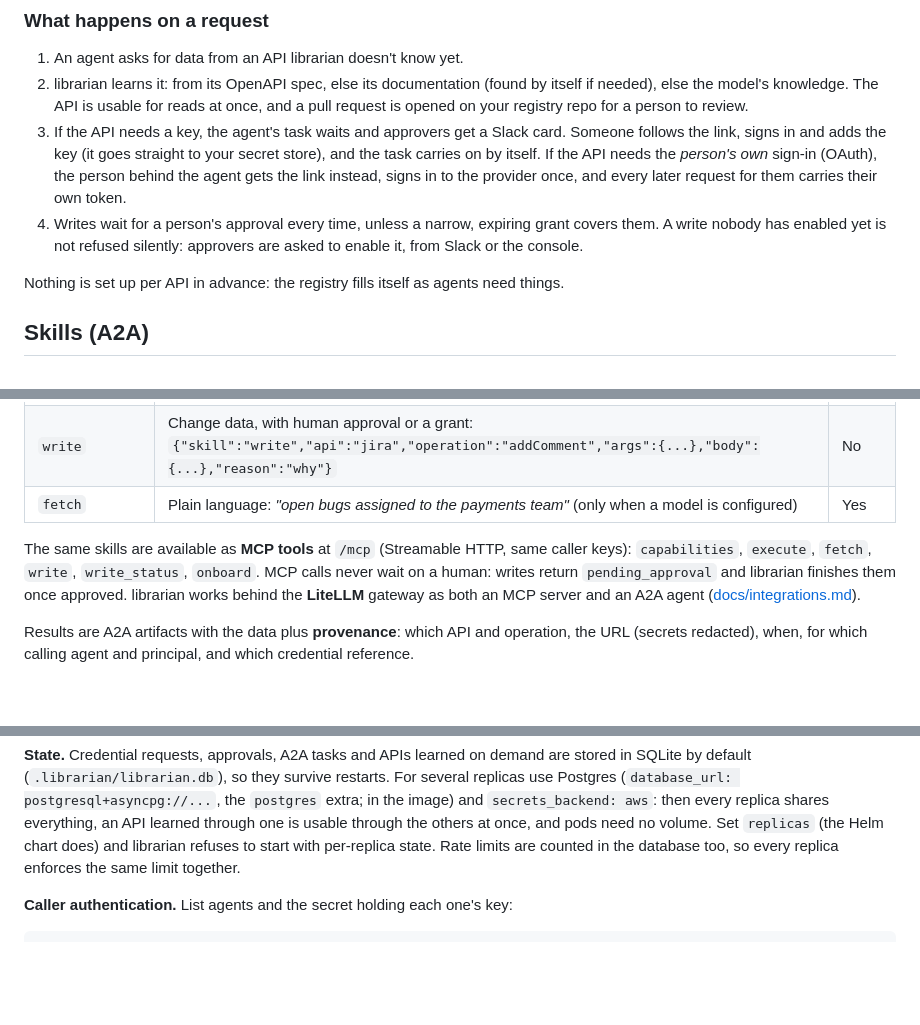
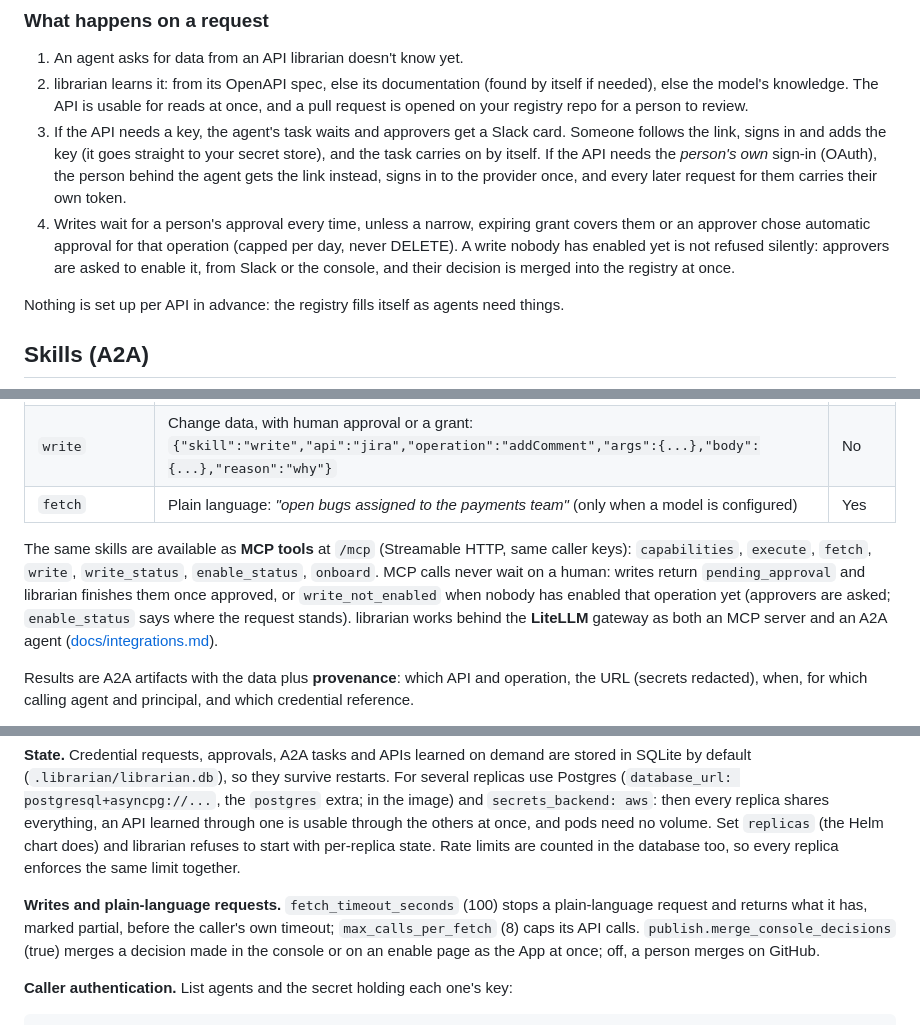
Before and after one commit to kultar/librarian, a Markdown page: README.md, 3 parts joined by grey strips. Rendered like a GitHub page; blank space fills up the shorter version.

```diff
--- a/README.md
+++ b/README.md
@@ -83,9 +83,10 @@ docker pull ghcr.io/kultar/librarian:0.18.0
    carries on by itself. If the API needs the *person's own* sign-in (OAuth), the person
    behind the agent gets the link instead, signs in to the provider once, and every later
    request for them carries their own token.
-4. Writes wait for a person's approval every time, unless a narrow, expiring grant covers them.
+4. Writes wait for a person's approval every time, unless a narrow, expiring grant covers them
+   or an approver chose automatic approval for that operation (capped per day, never DELETE).
    A write nobody has enabled yet is not refused silently: approvers are asked to enable it,
-   from Slack or the console.
+   from Slack or the console, and their decision is merged into the registry at once.
 
 Nothing is set up per API in advance: the registry fills itself as agents need things.
 
@@ -100,8 +101,10 @@ Nothing is set up per API in advance: the registry fills itself as agents need t
 | `fetch` | Plain language: *"open bugs assigned to the payments team"* (only when a model is configured) | Yes |
 
 The same skills are available as **MCP tools** at `/mcp` (Streamable HTTP, same caller keys):
-`capabilities`, `execute`, `fetch`, `write`, `write_status`, `onboard`. MCP calls never wait on a
-human: writes return `pending_approval` and librarian finishes them once approved. librarian
+`capabilities`, `execute`, `fetch`, `write`, `write_status`, `enable_status`, `onboard`. MCP calls
+never wait on a human: writes return `pending_approval` and librarian finishes them once
+approved, or `write_not_enabled` when nobody has enabled that operation yet (approvers are
+asked; `enable_status` says where the request stands). librarian
 works behind the **LiteLLM** gateway as both an MCP server and an A2A agent
 ([docs/integrations.md](docs/integrations.md#litellm-agent-gateway)).
 
@@ -158,6 +161,12 @@ Postgres (`database_url: postgresql+asyncpg://...`, the `postgres` extra; in the
 through the others at once, and pods need no volume. Set `replicas` (the Helm chart does) and
 librarian refuses to start with per-replica state. Rate limits are counted in the database
 too, so every replica enforces the same limit together.
+
+**Writes and plain-language requests.** `fetch_timeout_seconds` (100) stops a plain-language
+request and returns what it has, marked partial, before the caller's own timeout;
+`max_calls_per_fetch` (8) caps its API calls. `publish.merge_console_decisions` (true) merges a
+decision made in the console or on an enable page as the App at once; off, a person merges on
+GitHub.
 
 **Caller authentication.** List agents and the secret holding each one's key:
 
```
Also changed, not shown: other parts of README.md (+18 -7 lines), site/assets/screens/enable-flow.png (added), 1 other file.
